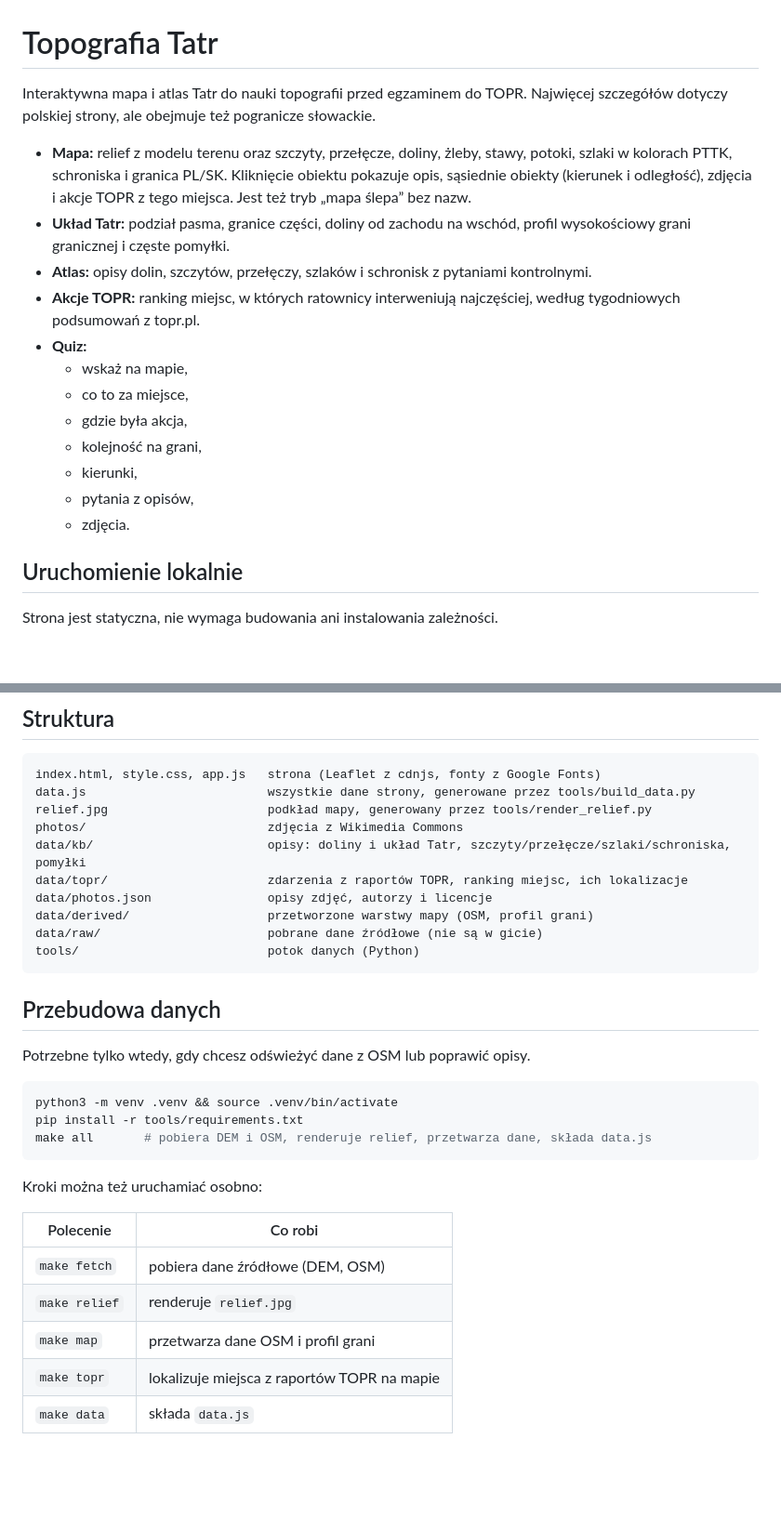
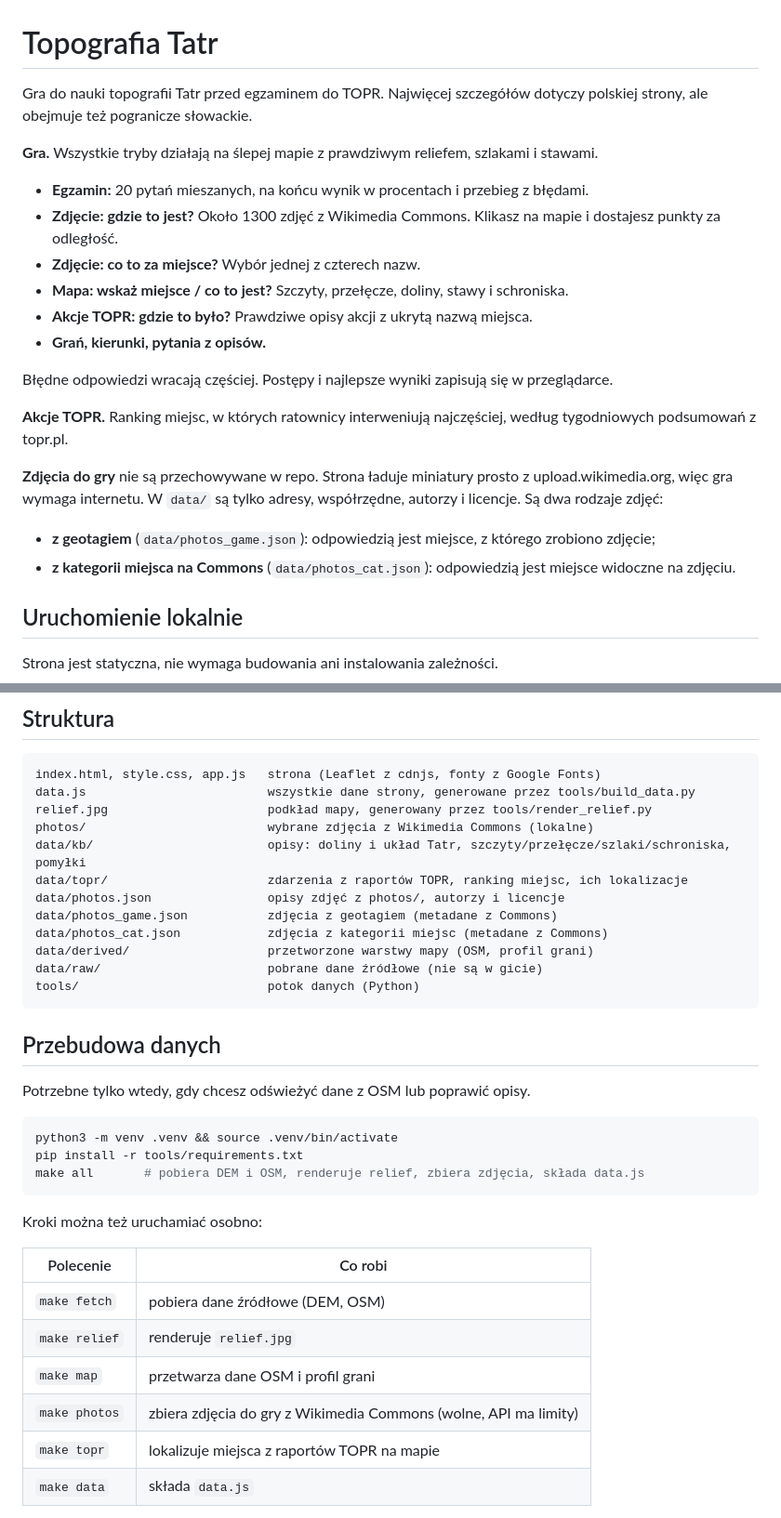
Before and after one commit to antonitomaszewski/topografia-tatr, a Markdown page: README.md, 2 parts joined by grey strips. Shown at 93% size. GitHub-like rendering; blank space fills up the shorter version.

Commit message:
README: opis gry i zbierania zdjęć
Co-Authored-By: Claude Opus 5.5 <noreply@anthropic.com>

````diff
--- a/README.md
+++ b/README.md
@@ -1,19 +1,22 @@
 # Topografia Tatr
 
-Interaktywna mapa i atlas Tatr do nauki topografii przed egzaminem do TOPR. Najwięcej szczegółów dotyczy polskiej strony, ale obejmuje też pogranicze słowackie.
+Gra do nauki topografii Tatr przed egzaminem do TOPR. Najwięcej szczegółów dotyczy polskiej strony, ale obejmuje też pogranicze słowackie.
 
-- **Mapa:** relief z modelu terenu oraz szczyty, przełęcze, doliny, żleby, stawy, potoki, szlaki w kolorach PTTK, schroniska i granica PL/SK. Kliknięcie obiektu pokazuje opis, sąsiednie obiekty (kierunek i odległość), zdjęcia i akcje TOPR z tego miejsca. Jest też tryb „mapa ślepa” bez nazw.
-- **Układ Tatr:** podział pasma, granice części, doliny od zachodu na wschód, profil wysokościowy grani granicznej i częste pomyłki.
-- **Atlas:** opisy dolin, szczytów, przełęczy, szlaków i schronisk z pytaniami kontrolnymi.
-- **Akcje TOPR:** ranking miejsc, w których ratownicy interweniują najczęściej, według tygodniowych podsumowań z topr.pl.
-- **Quiz:**
-  - wskaż na mapie,
-  - co to za miejsce,
-  - gdzie była akcja,
-  - kolejność na grani,
-  - kierunki,
-  - pytania z opisów,
-  - zdjęcia.
+**Gra.** Wszystkie tryby działają na ślepej mapie z prawdziwym reliefem, szlakami i stawami.
+- **Egzamin:** 20 pytań mieszanych, na końcu wynik w procentach i przebieg z błędami.
+- **Zdjęcie: gdzie to jest?** Około 1300 zdjęć z Wikimedia Commons. Klikasz na mapie i dostajesz punkty za odległość.
+- **Zdjęcie: co to za miejsce?** Wybór jednej z czterech nazw.
+- **Mapa: wskaż miejsce / co to jest?** Szczyty, przełęcze, doliny, stawy i schroniska.
+- **Akcje TOPR: gdzie to było?** Prawdziwe opisy akcji z ukrytą nazwą miejsca.
+- **Grań, kierunki, pytania z opisów.**
+
+Błędne odpowiedzi wracają częściej. Postępy i najlepsze wyniki zapisują się w przeglądarce.
+
+**Akcje TOPR.** Ranking miejsc, w których ratownicy interweniują najczęściej, według tygodniowych podsumowań z topr.pl.
+
+**Zdjęcia do gry** nie są przechowywane w repo. Strona ładuje miniatury prosto z upload.wikimedia.org, więc gra wymaga internetu. W `data/` są tylko adresy, współrzędne, autorzy i licencje. Są dwa rodzaje zdjęć:
+- **z geotagiem** (`data/photos_game.json`): odpowiedzią jest miejsce, z którego zrobiono zdjęcie;
+- **z kategorii miejsca na Commons** (`data/photos_cat.json`): odpowiedzią jest miejsce widoczne na zdjęciu.
 
 ## Uruchomienie lokalnie
 
@@ -39,10 +42,12 @@ Otwarcie `index.html` bezpośrednio z dysku (`file://`) też zadziała w większ
 index.html, style.css, app.js   strona (Leaflet z cdnjs, fonty z Google Fonts)
 data.js                         wszystkie dane strony, generowane przez tools/build_data.py
 relief.jpg                      podkład mapy, generowany przez tools/render_relief.py
-photos/                         zdjęcia z Wikimedia Commons
+photos/                         wybrane zdjęcia z Wikimedia Commons (lokalne)
 data/kb/                        opisy: doliny i układ Tatr, szczyty/przełęcze/szlaki/schroniska, pomyłki
 data/topr/                      zdarzenia z raportów TOPR, ranking miejsc, ich lokalizacje
-data/photos.json                opisy zdjęć, autorzy i licencje
+data/photos.json                opisy zdjęć z photos/, autorzy i licencje
+data/photos_game.json           zdjęcia z geotagiem (metadane z Commons)
+data/photos_cat.json            zdjęcia z kategorii miejsc (metadane z Commons)
 data/derived/                   przetworzone warstwy mapy (OSM, profil grani)
 data/raw/                       pobrane dane źródłowe (nie są w gicie)
 tools/                          potok danych (Python)
@@ -55,7 +60,7 @@ Potrzebne tylko wtedy, gdy chcesz odświeżyć dane z OSM lub poprawić opisy.
 ```bash
 python3 -m venv .venv && source .venv/bin/activate
 pip install -r tools/requirements.txt
-make all       # pobiera DEM i OSM, renderuje relief, przetwarza dane, składa data.js
+make all       # pobiera DEM i OSM, renderuje relief, zbiera zdjęcia, składa data.js
 ```
 
 Kroki można też uruchamiać osobno:
@@ -65,6 +70,7 @@ Kroki można też uruchamiać osobno:
 | `make fetch` | pobiera dane źródłowe (DEM, OSM) |
 | `make relief` | renderuje `relief.jpg` |
 | `make map` | przetwarza dane OSM i profil grani |
+| `make photos` | zbiera zdjęcia do gry z Wikimedia Commons (wolne, API ma limity) |
 | `make topr` | lokalizuje miejsca z raportów TOPR na mapie |
 | `make data` | składa `data.js` |
 
````
